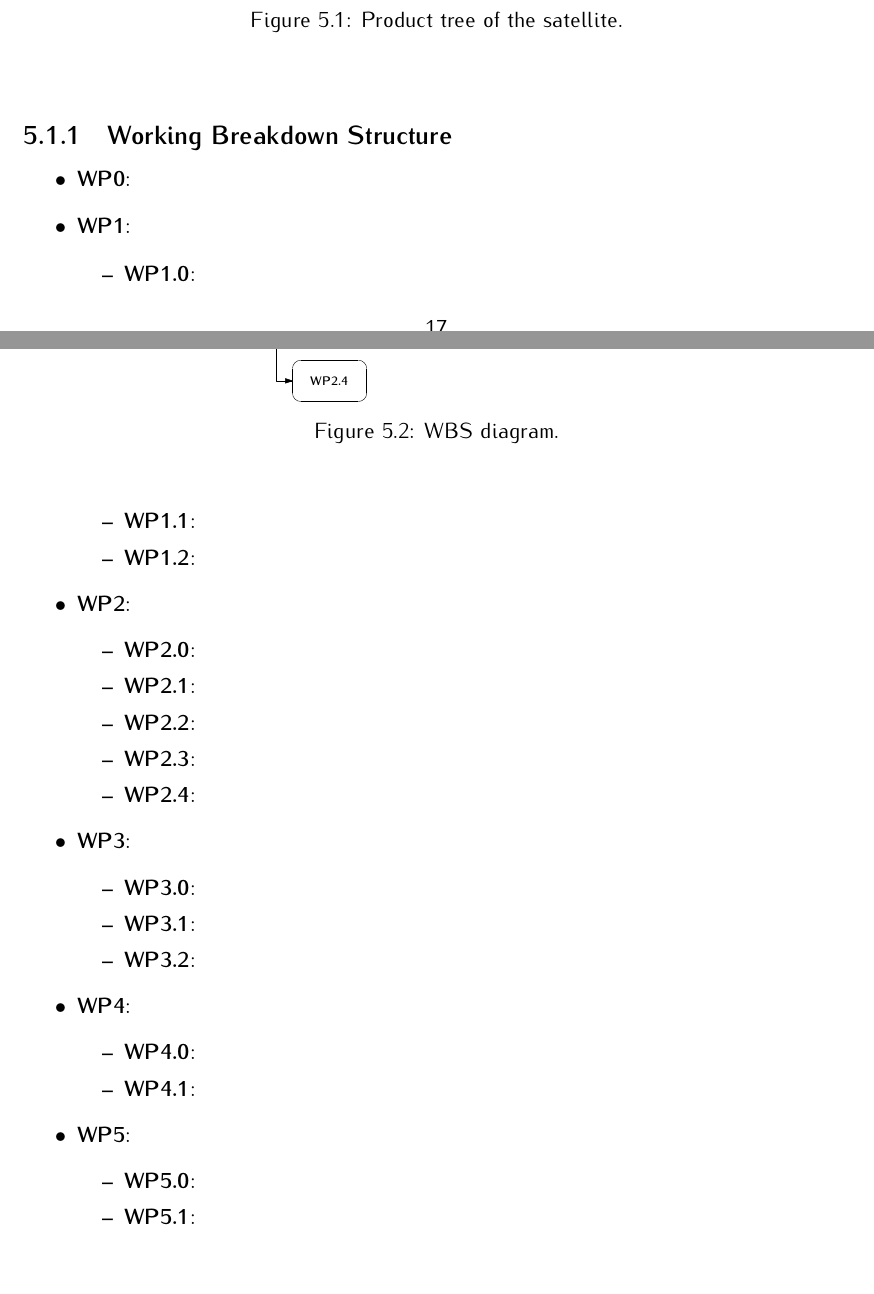
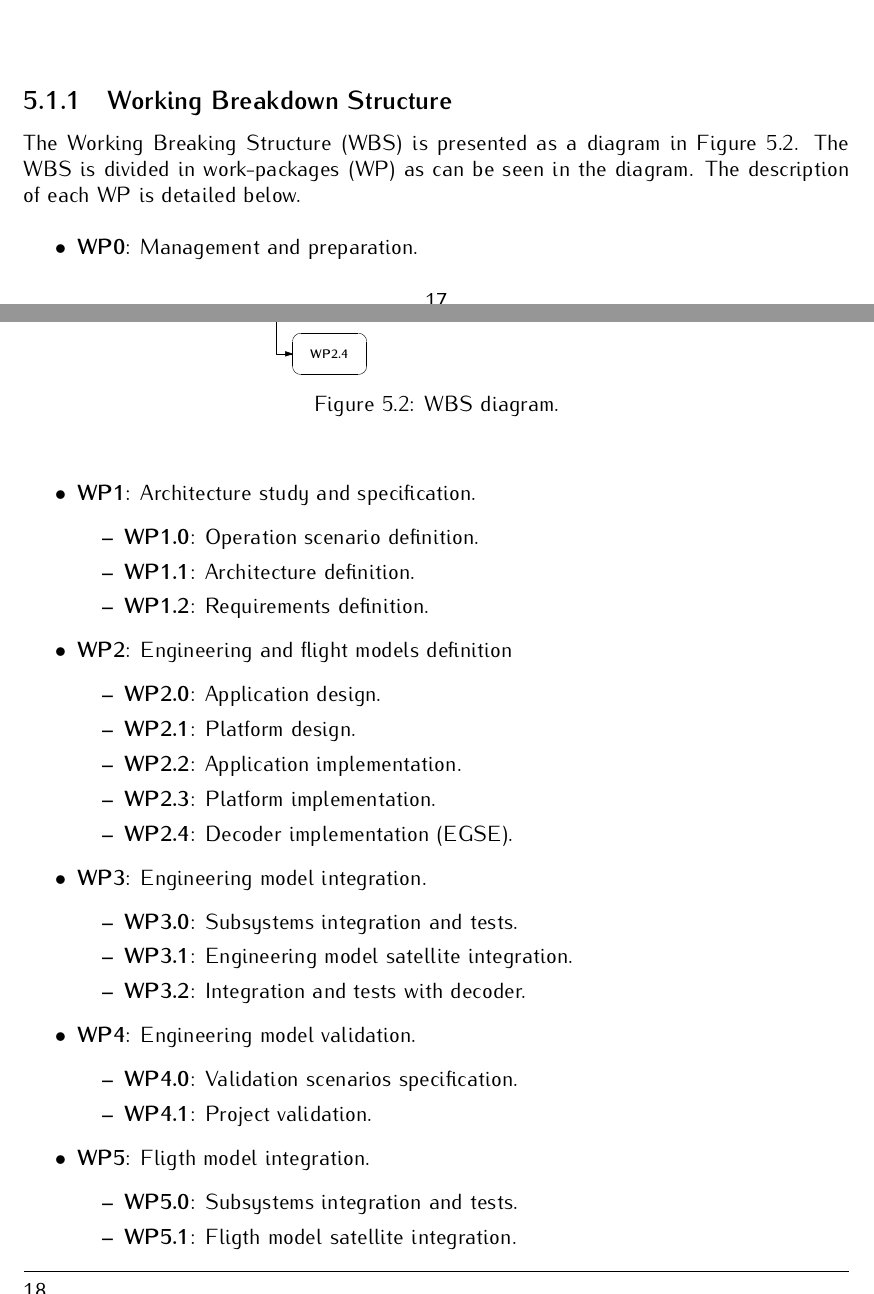
Before and after one commit to spacelab-ufsc/floripasat2-doc, a LaTeX thesis (main.tex, which reads chapters/overall.tex): two parts of pages 31 and 32 of 104, joined at a grey line, cut so that both start at the same text, the shorter picture padded with empty space. Compiled offline with pdfLaTeX.

Commit message:
overall: Initial WBS diagram #43

```diff
--- a/chapters/overall.tex
+++ b/chapters/overall.tex
@@ -38,6 +38,8 @@
 
 \subsection{Working Breakdown Structure}
 
+The Working Breaking Structure (WBS\nomenclature{\textbf{WBS}}{\textit{Working Breakdown Structure.}}) is presented as a diagram in \autoref{fig:wbs}. The WBS is divided in work-packages (WP\nomenclature{\textbf{WP}}{\textit{WP.}}) as can be seen in the diagram. The description of each WP is detailed below.
+
 \begin{figure}[!ht]
     \begin{center}
         \includegraphics[width=\textwidth]{figures/wbs.pdf}
@@ -47,34 +49,34 @@
 \end{figure}
 
 \begin{itemize}
-    \item \textbf{WP0}:
-    \item \textbf{WP1}:
+    \item \textbf{WP0}: Management and preparation.
+    \item \textbf{WP1}: Architecture study and specification.
         \begin{itemize}
-            \item \textbf{WP1.0}:
-            \item \textbf{WP1.1}:
-            \item \textbf{WP1.2}:
+            \item \textbf{WP1.0}: Operation scenario definition.
+            \item \textbf{WP1.1}: Architecture definition.
+            \item \textbf{WP1.2}: Requirements definition.
         \end{itemize}
-    \item \textbf{WP2}:
+    \item \textbf{WP2}: Engineering and flight models definition
         \begin{itemize}
-            \item \textbf{WP2.0}:
-            \item \textbf{WP2.1}:
-            \item \textbf{WP2.2}:
-            \item \textbf{WP2.3}:
-            \item \textbf{WP2.4}:
+            \item \textbf{WP2.0}: Application design.
+            \item \textbf{WP2.1}: Platform design.
+            \item \textbf{WP2.2}: Application implementation.
+            \item \textbf{WP2.3}: Platform implementation.
+            \item \textbf{WP2.4}: Decoder implementation (EGSE).
         \end{itemize}
-    \item \textbf{WP3}:
+    \item \textbf{WP3}: Engineering model integration.
         \begin{itemize}
-            \item \textbf{WP3.0}:
-            \item \textbf{WP3.1}:
-            \item \textbf{WP3.2}:
+            \item \textbf{WP3.0}: Subsystems integration and tests.
+            \item \textbf{WP3.1}: Engineering model satellite integration.
+            \item \textbf{WP3.2}: Integration and tests with decoder.
         \end{itemize}
-    \item \textbf{WP4}:
+    \item \textbf{WP4}: Engineering model validation.
         \begin{itemize}
-            \item \textbf{WP4.0}:
-            \item \textbf{WP4.1}:
+            \item \textbf{WP4.0}: Validation scenarios specification.
+            \item \textbf{WP4.1}: Project validation.
         \end{itemize}
-    \item \textbf{WP5}:
+    \item \textbf{WP5}: Fligth model integration.
         \begin{itemize}
-            \item \textbf{WP5.0}:
-            \item \textbf{WP5.1}:
+            \item \textbf{WP5.0}: Subsystems integration and tests.
+            \item \textbf{WP5.1}: Fligth model satellite integration.
         \end{itemize}
```
Also changed, not shown: chapters/introduction.tex (+1 -1 lines), chapters/overall.tex (8 more changed lines).
